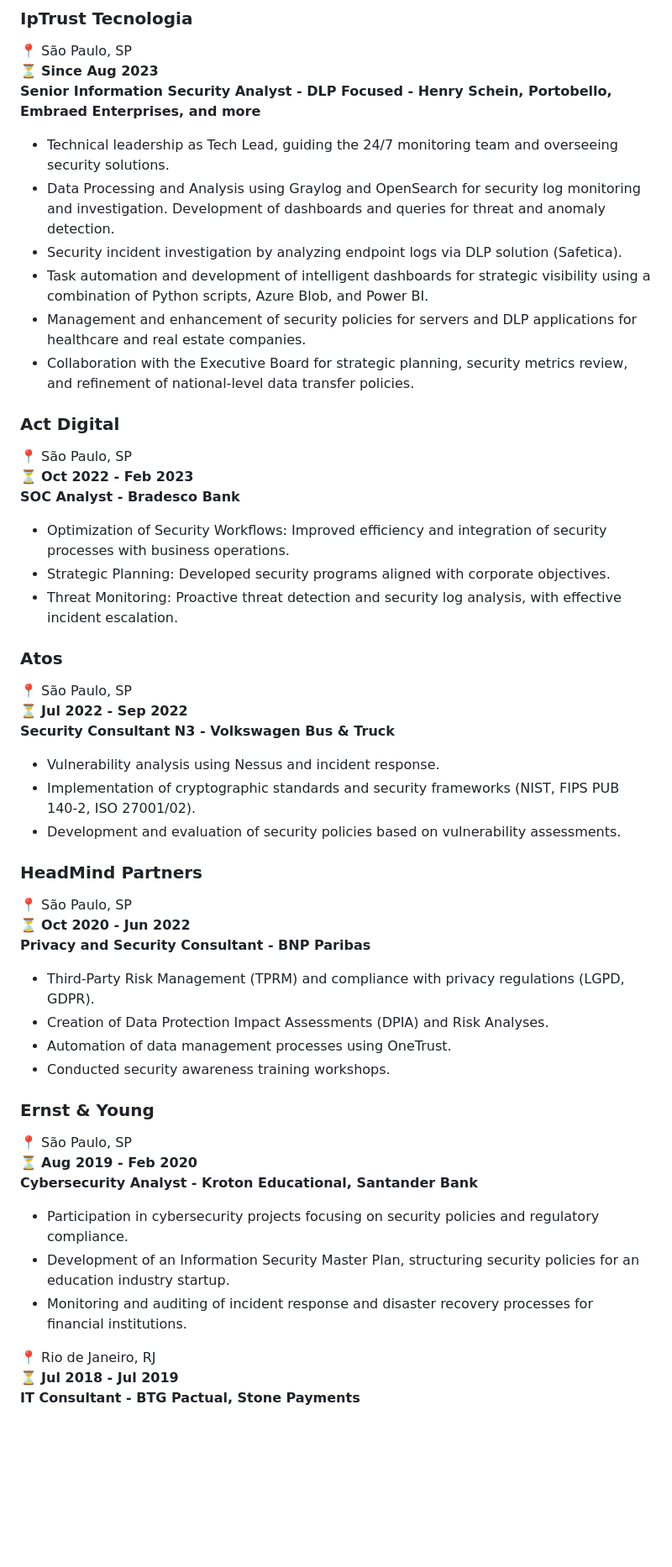
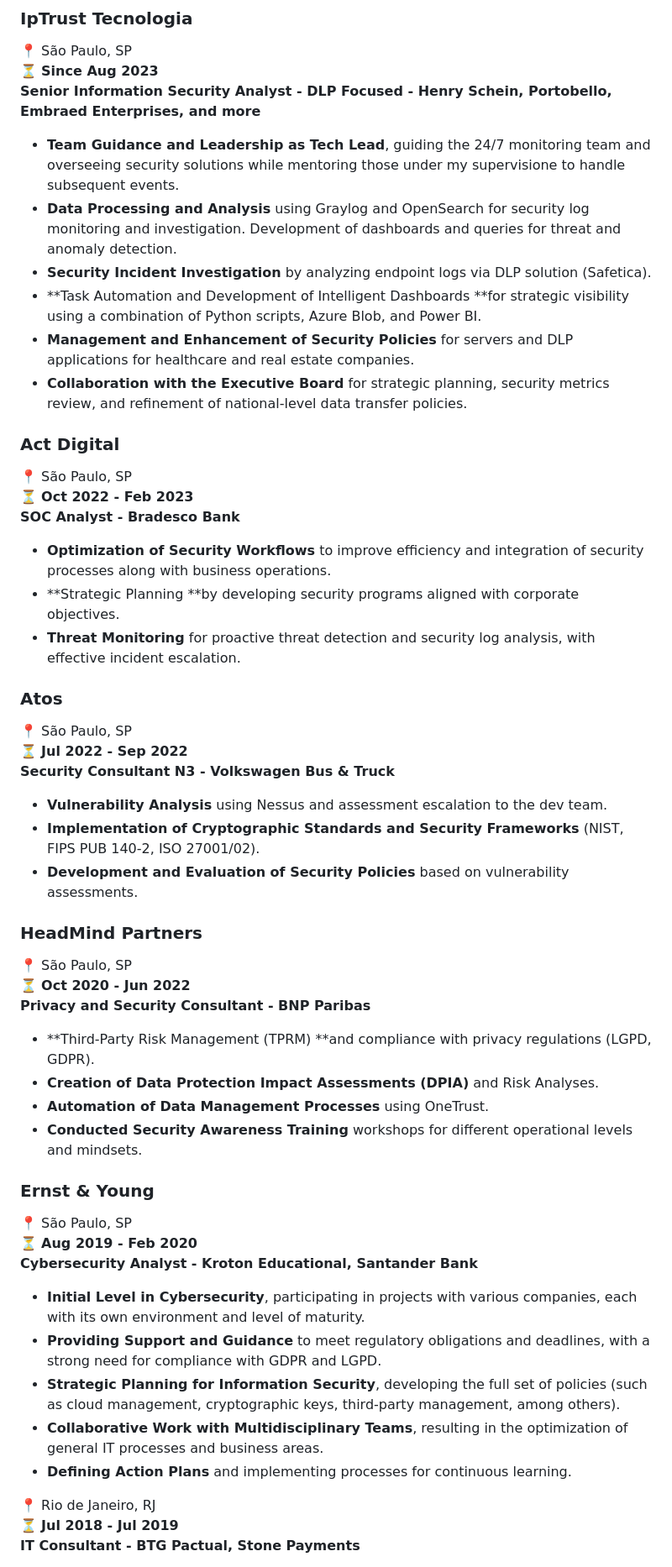
Before and after one commit to TheoMariott1/MyCV, a Markdown page: README.md, the part around the change printed below. Shown: that part at 84% size. Rendered like a GitHub page; blank space fills up the shorter version.

```diff
--- a/README.md
+++ b/README.md
@@ -14,45 +14,47 @@ Aspiring to a leadership position in defensive security projects, focusing on fo
 📍 São Paulo, SP
 ⏳ **Since Aug 2023**
 **Senior Information Security Analyst - DLP Focused - Henry Schein, Portobello, Embraed Enterprises, and more**
-- Technical leadership as Tech Lead, guiding the 24/7 monitoring team and overseeing security solutions.
-- Data Processing and Analysis using Graylog and OpenSearch for security log monitoring and investigation. Development of dashboards and queries for threat and anomaly detection.
-- Security incident investigation by analyzing endpoint logs via DLP solution (Safetica).
-- Task automation and development of intelligent dashboards for strategic visibility using a combination of Python scripts, Azure Blob, and Power BI.
-- Management and enhancement of security policies for servers and DLP applications for healthcare and real estate companies.
-- Collaboration with the Executive Board for strategic planning, security metrics review, and refinement of national-level data transfer policies.
+- **Team Guidance and Leadership as Tech Lead**, guiding the 24/7 monitoring team and overseeing security solutions while mentoring those under my supervisione to handle subsequent events.
+- **Data Processing and Analysis** using Graylog and OpenSearch for security log monitoring and investigation. Development of dashboards and queries for threat and anomaly detection.
+- **Security Incident Investigation** by analyzing endpoint logs via DLP solution (Safetica).
+- **Task Automation and Development of Intelligent Dashboards **for strategic visibility using a combination of Python scripts, Azure Blob, and Power BI.
+- **Management and Enhancement of Security Policies** for servers and DLP applications for healthcare and real estate companies.
+- **Collaboration with the Executive Board** for strategic planning, security metrics review, and refinement of national-level data transfer policies.
 
 ### **Act Digital**
 📍 São Paulo, SP
 ⏳ **Oct 2022 - Feb 2023**
 **SOC Analyst - Bradesco Bank**
-- Optimization of Security Workflows: Improved efficiency and integration of security processes with business operations.
-- Strategic Planning: Developed security programs aligned with corporate objectives.
-- Threat Monitoring: Proactive threat detection and security log analysis, with effective incident escalation.
+- **Optimization of Security Workflows** to improve efficiency and integration of security processes along with business operations.
+- **Strategic Planning **by developing security programs aligned with corporate objectives.
+- **Threat Monitoring** for proactive threat detection and security log analysis, with effective incident escalation.
 
 ### **Atos**
 📍 São Paulo, SP
 ⏳ **Jul 2022 - Sep 2022**
 **Security Consultant N3 - Volkswagen Bus & Truck**
-- Vulnerability analysis using Nessus and incident response.
-- Implementation of cryptographic standards and security frameworks (NIST, FIPS PUB 140-2, ISO 27001/02).
-- Development and evaluation of security policies based on vulnerability assessments.
+- **Vulnerability Analysis** using Nessus and assessment escalation to the dev team.
+- **Implementation of Cryptographic Standards and Security Frameworks** (NIST, FIPS PUB 140-2, ISO 27001/02).
+- **Development and Evaluation of Security Policies** based on vulnerability assessments.
 
 ### **HeadMind Partners**
 📍 São Paulo, SP
 ⏳ **Oct 2020 - Jun 2022**
 **Privacy and Security Consultant - BNP Paribas**
-- Third-Party Risk Management (TPRM) and compliance with privacy regulations (LGPD, GDPR).
-- Creation of Data Protection Impact Assessments (DPIA) and Risk Analyses.
-- Automation of data management processes using OneTrust.
-- Conducted security awareness training workshops.
+- **Third-Party Risk Management (TPRM) **and compliance with privacy regulations (LGPD, GDPR).
+- **Creation of Data Protection Impact Assessments (DPIA)** and Risk Analyses.
+- **Automation of Data Management Processes** using OneTrust.
+- **Conducted Security Awareness Training** workshops for different operational levels and mindsets.
 
 ### **Ernst & Young**
 📍 São Paulo, SP
 ⏳ **Aug 2019 - Feb 2020**
 **Cybersecurity Analyst - Kroton Educational, Santander Bank**
-- Participation in cybersecurity projects focusing on security policies and regulatory compliance.
-- Development of an Information Security Master Plan, structuring security policies for an education industry startup.
-- Monitoring and auditing of incident response and disaster recovery processes for financial institutions.
+- **Initial Level in Cybersecurity**, participating in projects with various companies, each with its own environment and level of maturity.
+- **Providing Support and Guidance** to meet regulatory obligations and deadlines, with a strong need for compliance with GDPR and LGPD.
+- **Strategic Planning for Information Security**, developing the full set of policies (such as cloud management, cryptographic keys, third-party management, among others).
+- **Collaborative Work with Multidisciplinary Teams**, resulting in the optimization of general IT processes and business areas.
+- **Defining Action Plans** and implementing processes for continuous learning.
 
 📍 Rio de Janeiro, RJ
 ⏳ **Jul 2018 - Jul 2019**
```
Also changed, not shown: other parts of README.md (+2 -1 lines).
